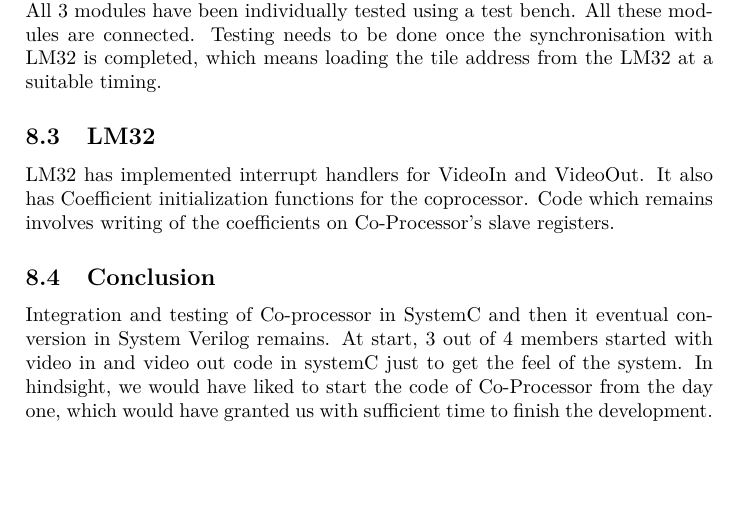
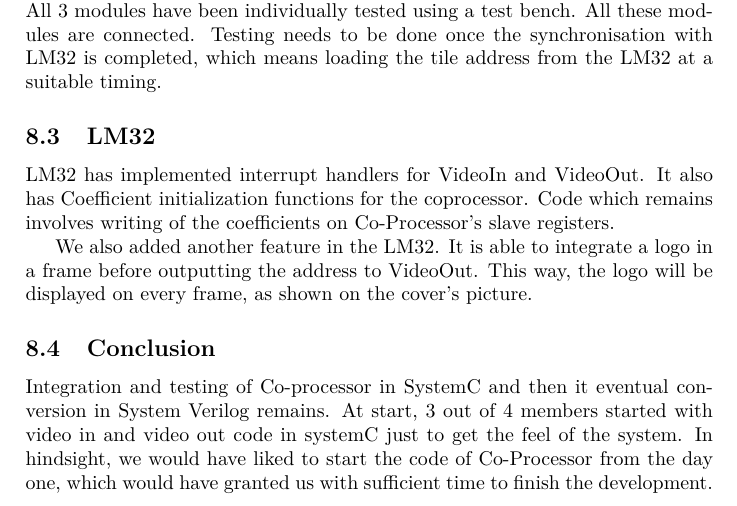
Before and after one commit to vaibhav3002/soc_etrange_team_four, a LaTeX document (report/SoC-report.tex, which reads report/project_status.tex): part of page 23 of 23, cut so that both start at the same text, the shorter picture padded with empty space. Compiled offline with pdfLaTeX.

Commit message:
Corrected LM32 status & coproc sm

```diff
--- a/report/project_status.tex
+++ b/report/project_status.tex
@@ -16,5 +16,7 @@ Co-Processor has buffer management, incremental and interpolator in SystemC. All
 \subsection{LM32}
 LM32 has implemented interrupt handlers for VideoIn and VideoOut. It also has Coefficient initialization functions for the coprocessor. Code which remains involves writing of the coefficients on Co-Processor's slave registers.
 
+We also added another feature in the LM32. It is able to integrate a logo in a frame before outputting the address to VideoOut. This way, the logo will be displayed on every frame, as shown on the cover's picture.
+
 \subsection{Conclusion}
 Integration and testing of Co-processor in SystemC and then it eventual conversion in System Verilog remains. At start, 3 out of 4 members started with video in and video out code in systemC just to get the feel of the system. In hindsight, we would have liked to start the code of Co-Processor from the day one, which would have granted us with sufficient time to finish the development.
```
Also changed, not shown: report/figs/coproc_incr_sm.pdf, schematic/coproc_incr_sm.svg.
